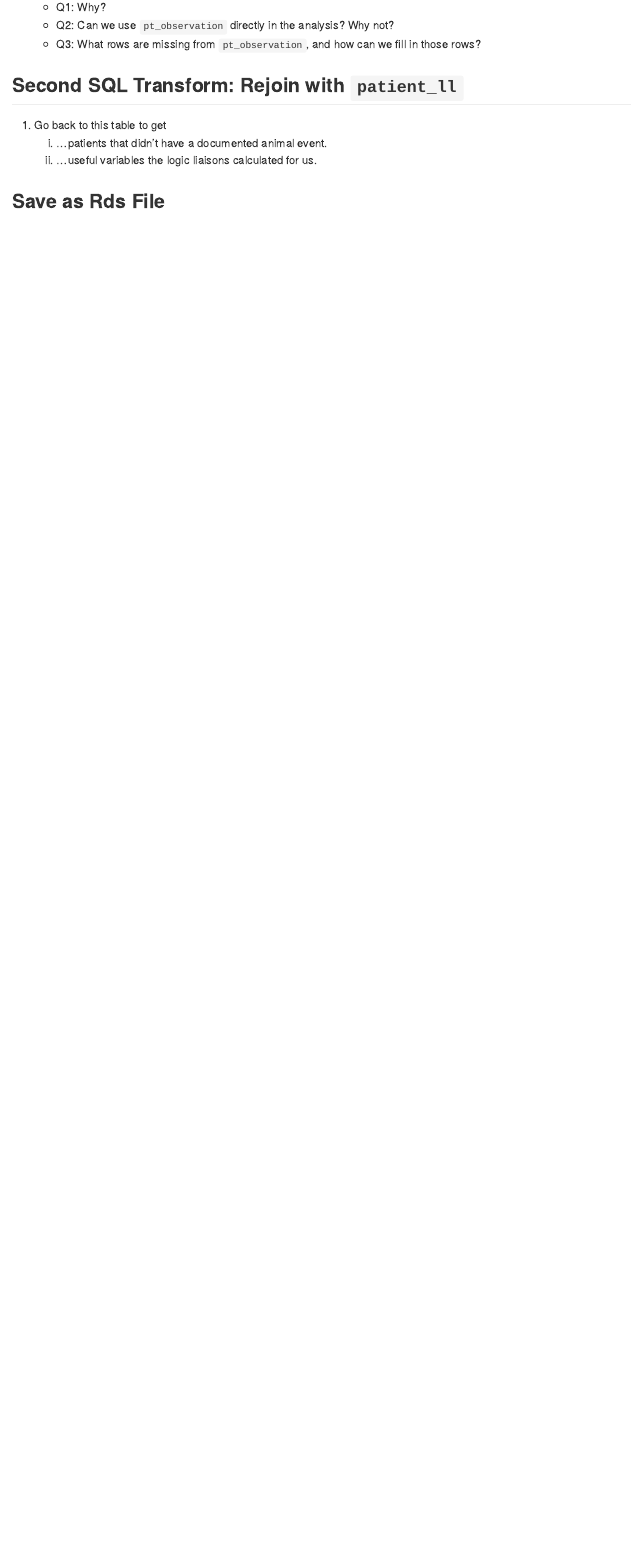
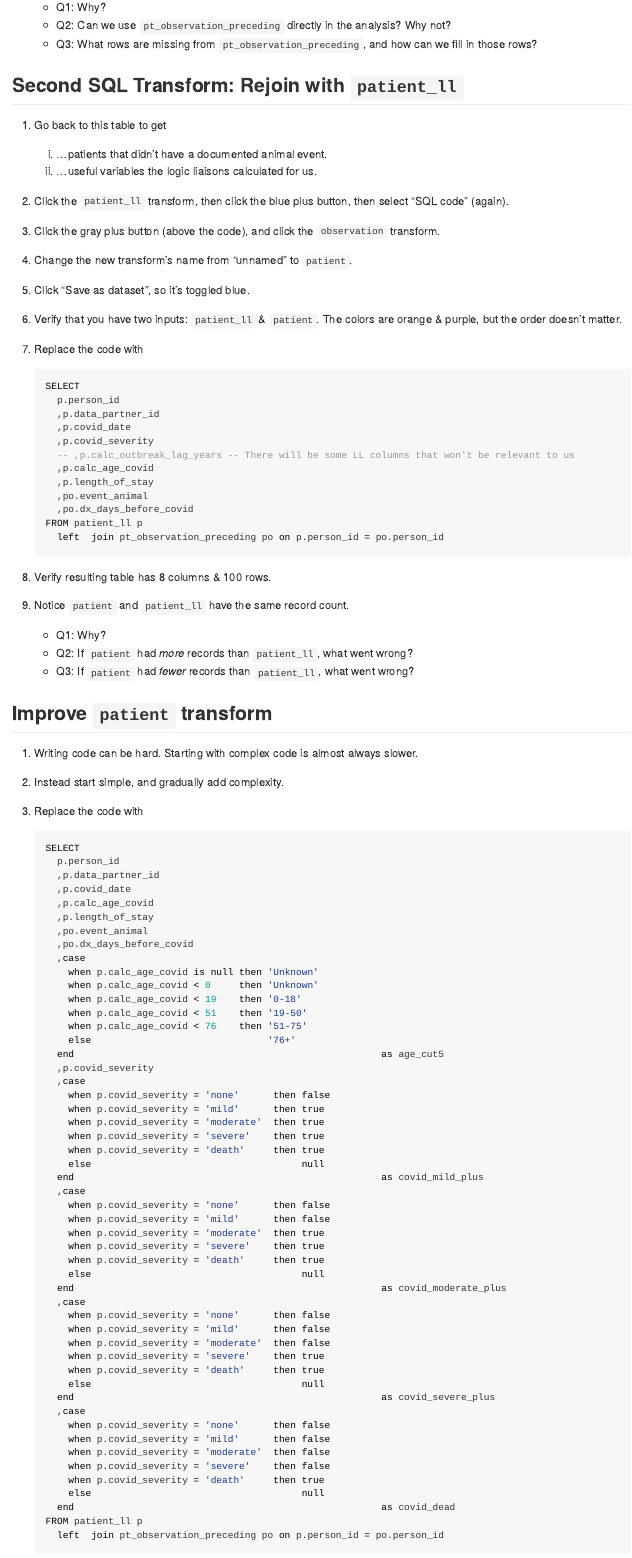
Before and after one commit to National-Clinical-Cohort-Collaborative/short-course-2024-january, an R Markdown document (sessions/session-3/extraction/README.Rmd): the page in a window 1100 px wide, from 3730 px down. Rendered offline with R 4.5, knitr and Pandoc, with nearby package versions; long lines of code are wrapped.

Commit message:
more sql transforms

````diff
--- a/sessions/session-3/extraction/README.Rmd
+++ b/sessions/session-3/extraction/README.Rmd
@@ -153,6 +153,6 @@ First SQL Transform: Isolate Relevant Animal Event
    * Q1: Why?
-   * Q2: Can we use `pt_observation` directly in the analysis?  Why not?
-   * Q3: What rows are missing from `pt_observation`, and how can we fill in those rows?
+   * Q2: Can we use `pt_observation_preceding` directly in the analysis?  Why not?
+   * Q3: What rows are missing from `pt_observation_preceding`, and how can we fill in those rows?
 
 
 Second SQL Transform: Rejoin with `patient_ll`
@@ -161,6 +161,95 @@ Second SQL Transform: Rejoin with `patient_ll`
 1. Go back to this table to get
    1. ...patients that didn't have a documented animal event.
    1. ...useful variables the logic liaisons calculated for us.
+1. Click the `patient_ll` transform, then  click the blue plus button, then select "SQL code" (again).
+1. Click the gray plus button (above the code), and click the `observation` transform.
+1. Change the new transform's name from "unnamed" to `patient`.
+1. Click "Save as dataset", so it's toggled blue.
+1. Verify that you have two inputs: `patient_ll` & `patient`. The colors are orange & purple, but the order doesn't matter.
+1. Replace the code with
+
+    ```sql
+    SELECT
+      p.person_id
+      ,p.data_partner_id
+      ,p.covid_date
+      ,p.covid_severity
+      -- ,p.calc_outbreak_lag_years -- There will be some LL columns that won't be relevant to us
+      ,p.calc_age_covid
+      ,p.length_of_stay
+      ,po.event_animal
+      ,po.dx_days_before_covid
+    FROM patient_ll p
+      left  join pt_observation_preceding po on p.person_id = po.person_id
+    ```
+
+1. Verify resulting table has 8 columns & 100 rows.
+1. Notice `patient` and `patient_ll` have the same record count.
+   * Q1: Why?
+   * Q2: If `patient` had *more* records than `patient_ll`, what went wrong?
+   * Q3: If `patient` had *fewer* records than `patient_ll`, what went wrong?
+
+Improve `patient` transform
+--------------------
+
+1. Writing code can be hard.  Starting with complex code is almost always slower.
+1. Instead start simple, and gradually add complexity.
+1. Replace the code with
+
+    ```sql
+    SELECT
+      p.person_id
+      ,p.data_partner_id
+      ,p.covid_date
+      ,p.calc_age_covid
+      ,p.length_of_stay
+      ,po.event_animal
+      ,po.dx_days_before_covid
+      ,case
+        when p.calc_age_covid is null then 'Unknown'
+        when p.calc_age_covid < 0     then 'Unknown'
+        when p.calc_age_covid < 19    then '0-18'
+        when p.calc_age_covid < 51    then '19-50'
+        when p.calc_age_covid < 76    then '51-75'
+        else                               '76+'
+      end                                                      as age_cut5
+      ,p.covid_severity
+      ,case
+        when p.covid_severity = 'none'      then false
+        when p.covid_severity = 'mild'      then true
+        when p.covid_severity = 'moderate'  then true
+        when p.covid_severity = 'severe'    then true
+        when p.covid_severity = 'death'     then true
+        else                                     null
+      end                                                      as covid_mild_plus
+      ,case
+        when p.covid_severity = 'none'      then false
+        when p.covid_severity = 'mild'      then false
+        when p.covid_severity = 'moderate'  then true
+        when p.covid_severity = 'severe'    then true
+        when p.covid_severity = 'death'     then true
+        else                                     null
+      end                                                      as covid_moderate_plus
+      ,case
+        when p.covid_severity = 'none'      then false
+        when p.covid_severity = 'mild'      then false
+        when p.covid_severity = 'moderate'  then false
+        when p.covid_severity = 'severe'    then true
+        when p.covid_severity = 'death'     then true
+        else                                     null
+      end                                                      as covid_severe_plus
+      ,case
+        when p.covid_severity = 'none'      then false
+        when p.covid_severity = 'mild'      then false
+        when p.covid_severity = 'moderate'  then false
+        when p.covid_severity = 'severe'    then false
+        when p.covid_severity = 'death'     then true
+        else                                     null
+      end                                                      as covid_dead
+    FROM patient_ll p
+      left  join pt_observation_preceding po on p.person_id = po.person_id
+
+    ```
 
 Save as Rds File
 --------------------
````
Also changed, not shown: sessions/session-3/extraction/README.md, workflow/analysis/descriptives-1/descriptives-1.html, workflow/analysis/descriptives-1/descriptives-1.md, sessions/session-3/extraction/README.Rmd (10 more changed lines), 1 other file.
